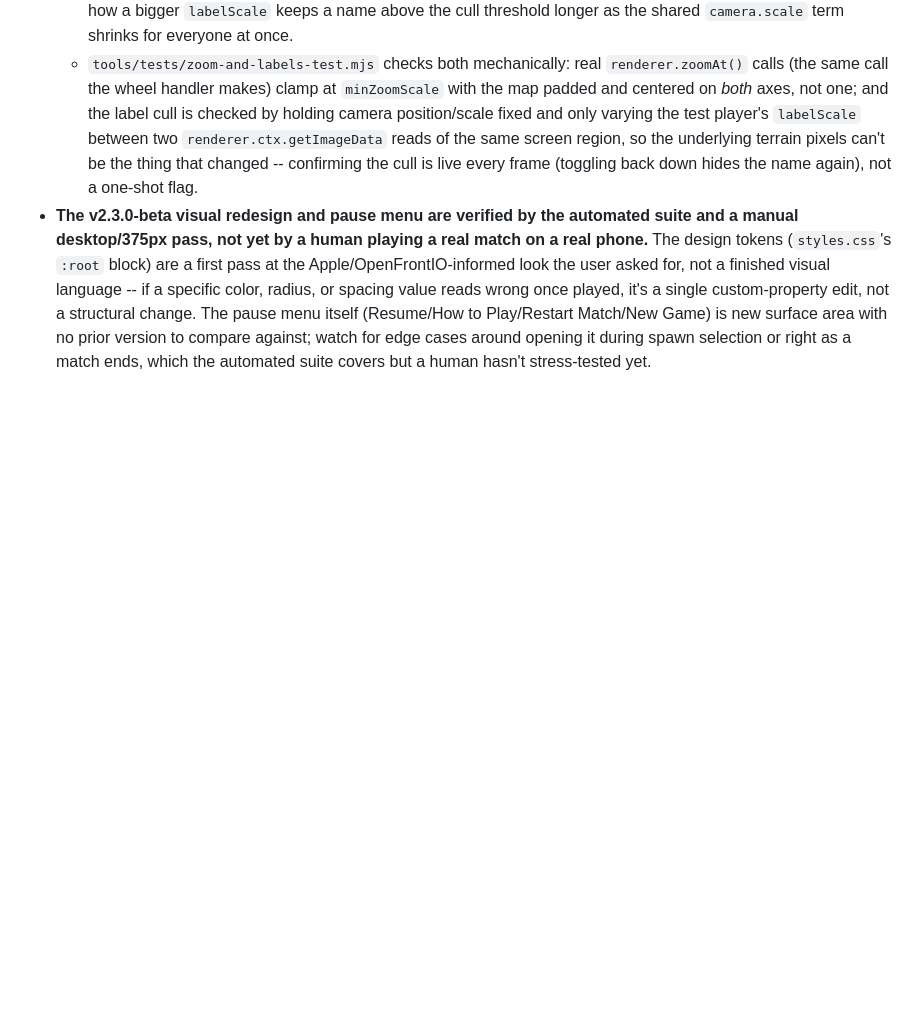
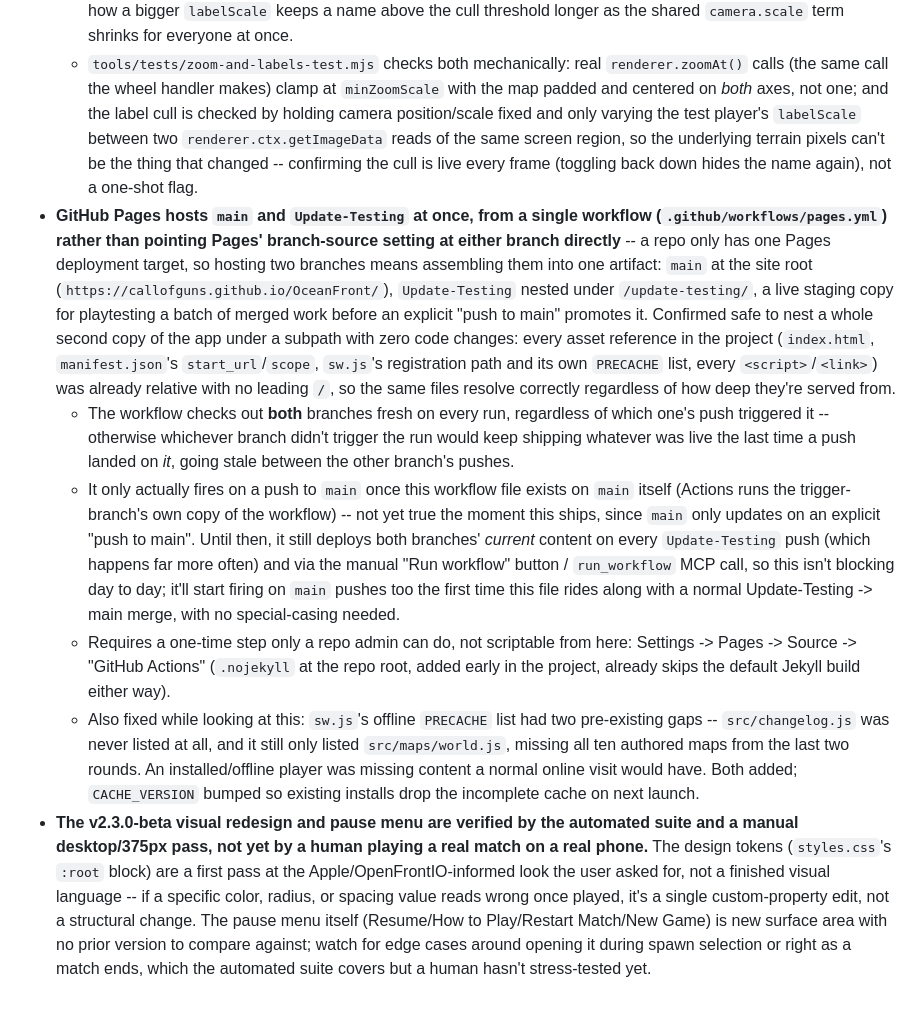
Before and after one commit to callofguns/OceanFront, a Markdown page: HANDOFF.md, the part around the change. GitHub-like rendering; blank space fills up the shorter version.

Commit message:
Document the dual-branch Pages hosting round in HANDOFF.md
Co-Authored-By: Claude Sonnet 5 <noreply@anthropic.com>
Claude-Session: https://claude.ai/code/session_01HYZDDzQE1YBcdHv6fSX3ji

```diff
--- a/HANDOFF.md
+++ b/HANDOFF.md
@@ -682,6 +682,43 @@ Full details, including what each test actually checks, are in
     region, so the underlying terrain pixels can't be the thing that
     changed -- confirming the cull is live every frame (toggling back down
     hides the name again), not a one-shot flag.
+- **GitHub Pages hosts `main` and `Update-Testing` at once, from a single
+  workflow (`.github/workflows/pages.yml`) rather than pointing Pages'
+  branch-source setting at either branch directly** -- a repo only has one
+  Pages deployment target, so hosting two branches means assembling them
+  into one artifact: `main` at the site root
+  (`https://callofguns.github.io/OceanFront/`), `Update-Testing` nested
+  under `/update-testing/`, a live staging copy for playtesting a batch of
+  merged work before an explicit "push to main" promotes it. Confirmed safe
+  to nest a whole second copy of the app under a subpath with zero code
+  changes: every asset reference in the project (`index.html`,
+  `manifest.json`'s `start_url`/`scope`, `sw.js`'s registration path and its
+  own `PRECACHE` list, every `<script>`/`<link>`) was already relative with
+  no leading `/`, so the same files resolve correctly regardless of how deep
+  they're served from.
+  - The workflow checks out **both** branches fresh on every run, regardless
+    of which one's push triggered it -- otherwise whichever branch didn't
+    trigger the run would keep shipping whatever was live the last time a
+    push landed on *it*, going stale between the other branch's pushes.
+  - It only actually fires on a push to `main` once this workflow file
+    exists on `main` itself (Actions runs the trigger-branch's own copy of
+    the workflow) -- not yet true the moment this ships, since `main` only
+    updates on an explicit "push to main". Until then, it still deploys
+    both branches' *current* content on every `Update-Testing` push (which
+    happens far more often) and via the manual "Run workflow" button /
+    `run_workflow` MCP call, so this isn't blocking day to day; it'll start
+    firing on `main` pushes too the first time this file rides along with a
+    normal Update-Testing -> main merge, with no special-casing needed.
+  - Requires a one-time step only a repo admin can do, not scriptable from
+    here: Settings -> Pages -> Source -> "GitHub Actions" (`.nojekyll` at
+    the repo root, added early in the project, already skips the default
+    Jekyll build either way).
+  - Also fixed while looking at this: `sw.js`'s offline `PRECACHE` list had
+    two pre-existing gaps -- `src/changelog.js` was never listed at all, and
+    it still only listed `src/maps/world.js`, missing all ten authored maps
+    from the last two rounds. An installed/offline player was missing
+    content a normal online visit would have. Both added; `CACHE_VERSION`
+    bumped so existing installs drop the incomplete cache on next launch.
 - **The v2.3.0-beta visual redesign and pause menu are verified by the
   automated suite and a manual desktop/375px pass, not yet by a human
   playing a real match on a real phone.** The design tokens (`styles.css`'s
```
